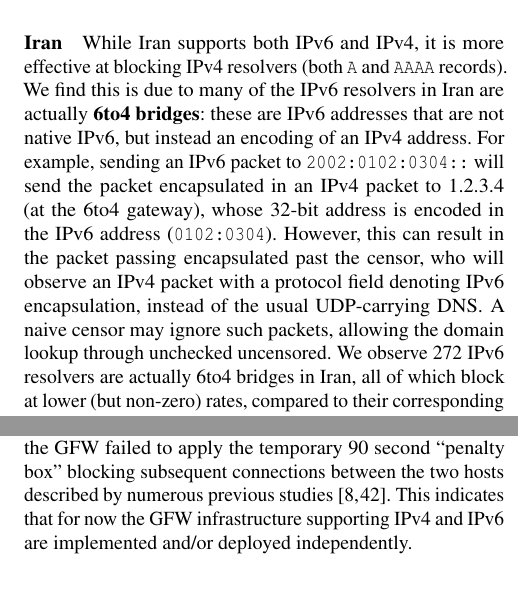
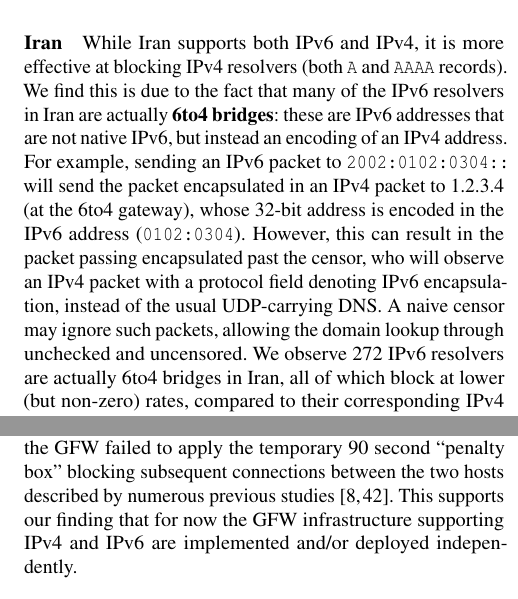
Before and after one commit to timartiny/v4vsv6, a LaTeX paper (paper/main.tex, which reads paper/cases.tex, paper/related.tex): two parts of the columns of pages 10 and 11 of 18, joined at a grey line, cut so that both start at the same text. Compiled offline with pdfLaTeX; a LaTeX package or settings file that is missing is left out.

Commit message:
nits & fixes

```diff
--- a/paper/cases.tex
+++ b/paper/cases.tex
@@ -70,7 +70,7 @@
 \paragraph{Iran}
 While Iran supports both IPv6 and IPv4, it is more effective at blocking IPv4
 resolvers (both \texttt{A} and \texttt{AAAA} records). We find this is due to
-many of the IPv6 resolvers in Iran are actually \textbf{6to4 bridges}: these
+the fact that many of the IPv6 resolvers in Iran are actually \textbf{6to4 bridges}: these
 are IPv6 addresses that are not native IPv6, but instead an encoding of an IPv4
 address. For example, sending an IPv6 packet to \texttt{2002:0102:0304::} will
 send the packet encapsulated in an IPv4 packet to 1.2.3.4 (at the 6to4 gateway),
@@ -78,7 +78,7 @@
 However, this can result in the packet passing encapsulated past the censor, who
 will observe an IPv4 packet with a protocol field denoting IPv6 encapsulation,
 instead of the usual UDP-carrying DNS. A naive censor may ignore such packets,
-allowing the domain lookup through unchecked uncensored. We observe 272 IPv6
+allowing the domain lookup through unchecked and uncensored. We observe 272 IPv6
 resolvers are actually 6to4 bridges in Iran, all of which block at lower
 (but non-zero) rates, compared to their corresponding IPv4 resolver.
 %The reason
--- a/paper/related.tex
+++ b/paper/related.tex
@@ -100,5 +100,6 @@
 found that results are largely the same between IPv4 and IPv6~\cite{weinberg2021chinese}.
 However, the authors note that the GFW failed to apply the temporary 90 second ``penalty box''
 blocking subsequent connections between the two hosts described by numerous
-previous studies~\cite{xu2011internet,clayton2006ignoring}. This indicates that for now the GFW
-infrastructure supporting IPv4 and IPv6 are implemented and/or deployed independently.
+previous studies~\cite{xu2011internet,clayton2006ignoring}. This supports our finding
+that for now the GFW infrastructure supporting IPv4 and IPv6 are implemented
+and/or deployed independently.
```
Also changed, not shown: paper/infrastructure.tex (+3 -3 lines), paper/introduction.tex (+1 -1 lines), paper/methodology.tex (+1 -1 lines), paper/related.tex (2 more changed lines).
